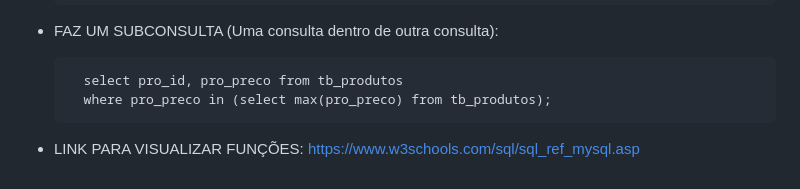
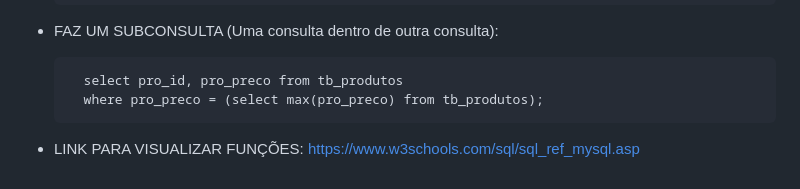
Before and after one commit to joao-marcos-azvd/Estudos-de-programacao, a Markdown page: Banco_Dados/Comandosbd.md, the part around one of its changes. Drawn GitHub-style.

```diff
--- a/Banco_Dados/Comandosbd.md
+++ b/Banco_Dados/Comandosbd.md
@@ -128,6 +130,6 @@
 - FAZ UM SUBCONSULTA (Uma consulta dentro de outra consulta):
 
         select pro_id, pro_preco from tb_produtos
-        where pro_preco in (select max(pro_preco) from tb_produtos);
+        where pro_preco = (select max(pro_preco) from tb_produtos);
 
 - LINK PARA VISUALIZAR FUNÇÕES: https://www.w3schools.com/sql/sql_ref_mysql.asp
```
Also changed, not shown: other parts of Banco_Dados/Comandosbd.md (+5 -3 lines).
